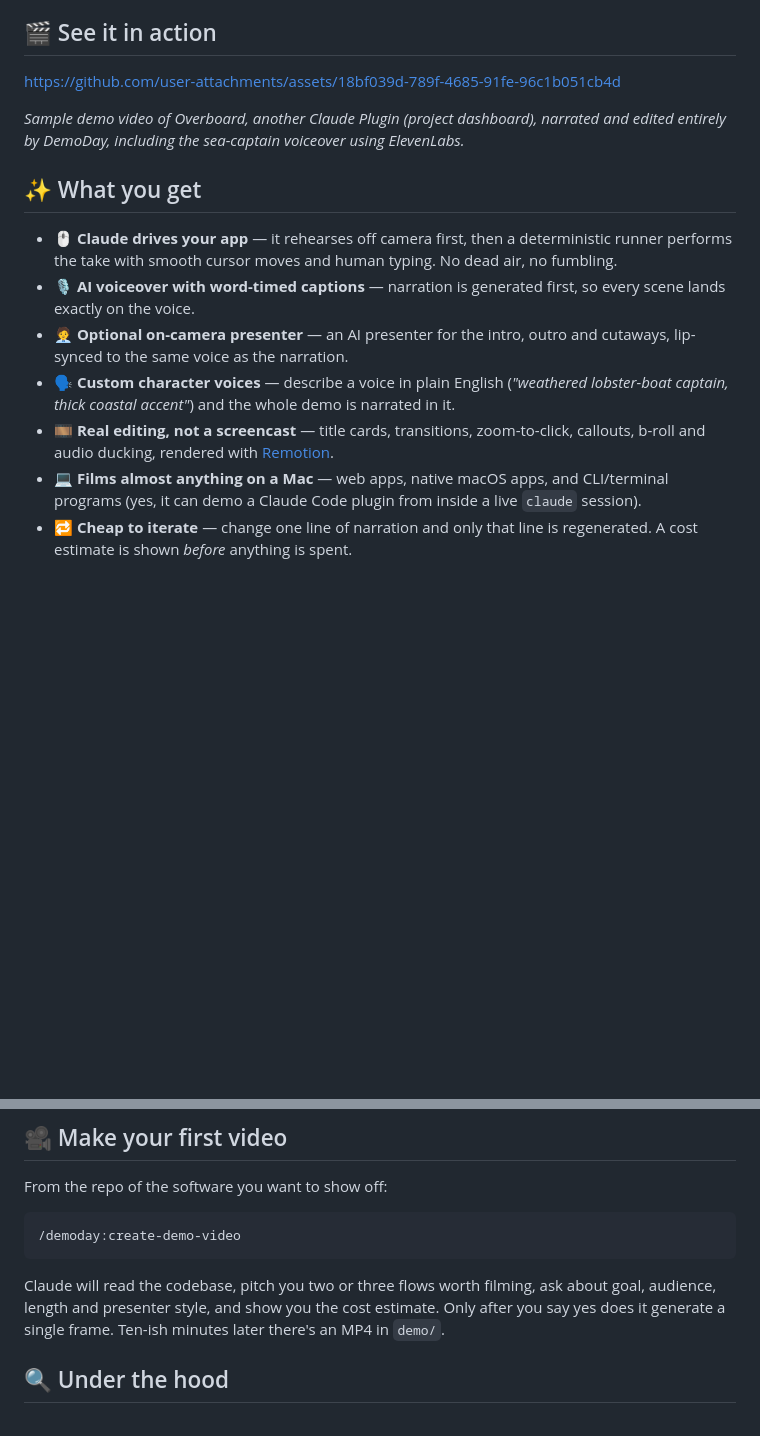
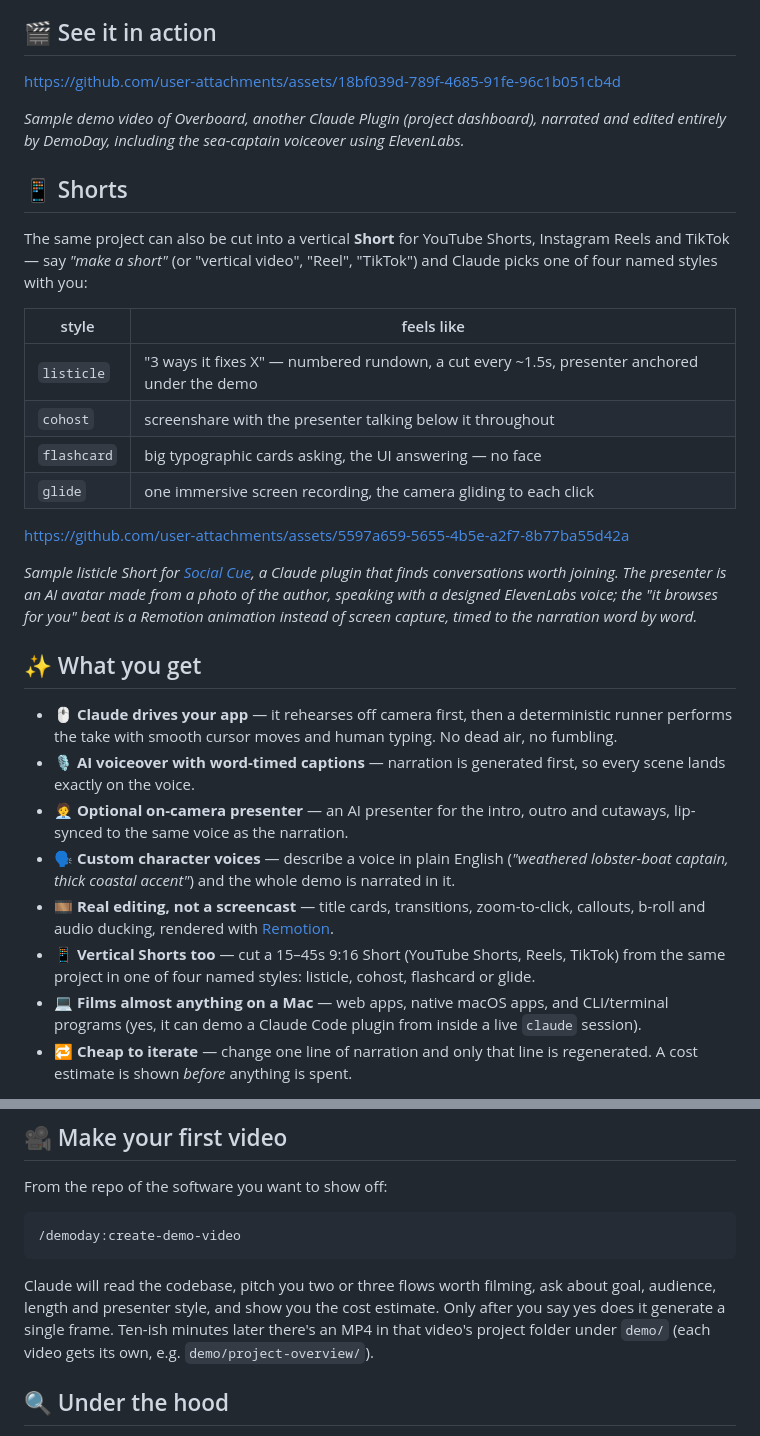
Before and after one commit to mrieck/demoday-claude-plugin, a Markdown page: README.md, 2 parts joined by grey strips. GitHub-like rendering; blank space fills up the shorter version.

Commit message:
README: Shorts section with the Social Cue listicle sample
Co-Authored-By: Claude <noreply@anthropic.com>

```diff
--- a/README.md
+++ b/README.md
@@ -23,6 +23,27 @@ https://github.com/user-attachments/assets/18bf039d-789f-4685-91fe-96c1b051cb4d
 *Sample demo video of Overboard, another Claude Plugin (project dashboard), narrated and
 edited entirely by DemoDay, including the sea-captain voiceover using ElevenLabs.*
 
+## 📱 Shorts
+
+The same project can also be cut into a vertical **Short** for YouTube Shorts,
+Instagram Reels and TikTok — say *"make a short"* (or "vertical video", "Reel",
+"TikTok") and Claude picks one of four named styles with you:
+
+| style | feels like |
+|---|---|
+| `listicle` | "3 ways it fixes X" — numbered rundown, a cut every ~1.5s, presenter anchored under the demo |
+| `cohost` | screenshare with the presenter talking below it throughout |
+| `flashcard` | big typographic cards asking, the UI answering — no face |
+| `glide` | one immersive screen recording, the camera gliding to each click |
+
+https://github.com/user-attachments/assets/5597a659-5655-4b5e-a2f7-8b77ba55d42a
+
+*Sample listicle Short for [Social Cue](https://trysocialcue.com), a Claude
+plugin that finds conversations worth joining. The presenter is an AI avatar
+made from a photo of the author, speaking with a designed ElevenLabs voice; the
+"it browses for you" beat is a Remotion animation instead of screen capture,
+timed to the narration word by word.*
+
 ## ✨ What you get
 
 - 🖱️ **Claude drives your app** — it rehearses off camera first, then a
@@ -38,6 +59,9 @@ edited entirely by DemoDay, including the sea-captain voiceover using ElevenLabs
 - 🎞️ **Real editing, not a screencast** — title cards, transitions,
   zoom-to-click, callouts, b-roll and audio ducking, rendered with
   [Remotion](https://remotion.dev).
+- 📱 **Vertical Shorts too** — cut a 15–45s 9:16 Short (YouTube Shorts,
+  Reels, TikTok) from the same project in one of four named styles: listicle,
+  cohost, flashcard or glide.
 - 💻 **Films almost anything on a Mac** — web apps, native macOS apps, and
   CLI/terminal programs (yes, it can demo a Claude Code plugin from inside a
   live `claude` session).
@@ -121,7 +145,8 @@ From the repo of the software you want to show off:
 Claude will read the codebase, pitch you two or three flows worth filming, ask
 about goal, audience, length and presenter style, and show you the cost estimate.
 Only after you say yes does it generate a single frame. Ten-ish minutes later
-there's an MP4 in `demo/`.
+there's an MP4 in that video's project folder under `demo/` (each video gets its
+own, e.g. `demo/project-overview/`).
 
 ## 🔍 Under the hood
 
```
